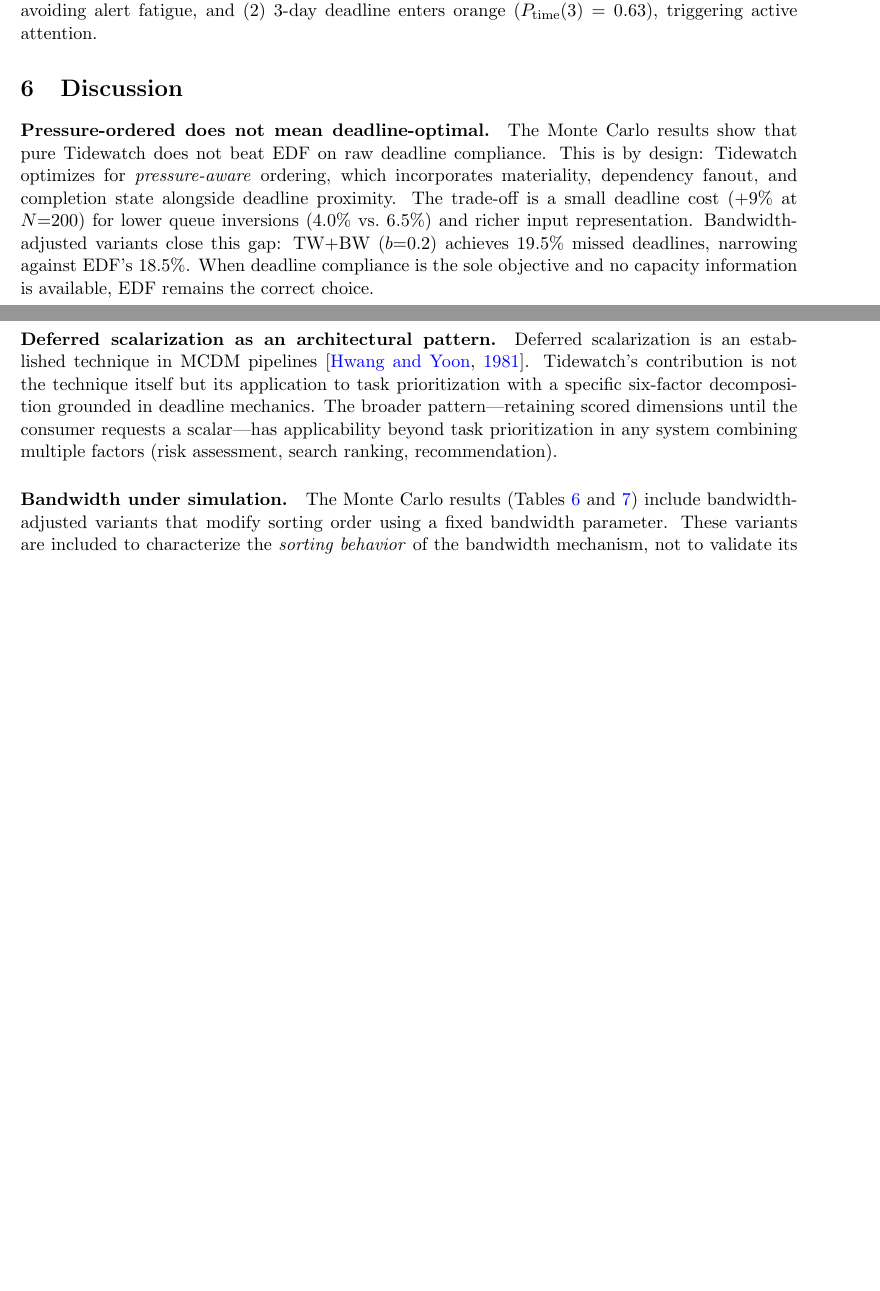
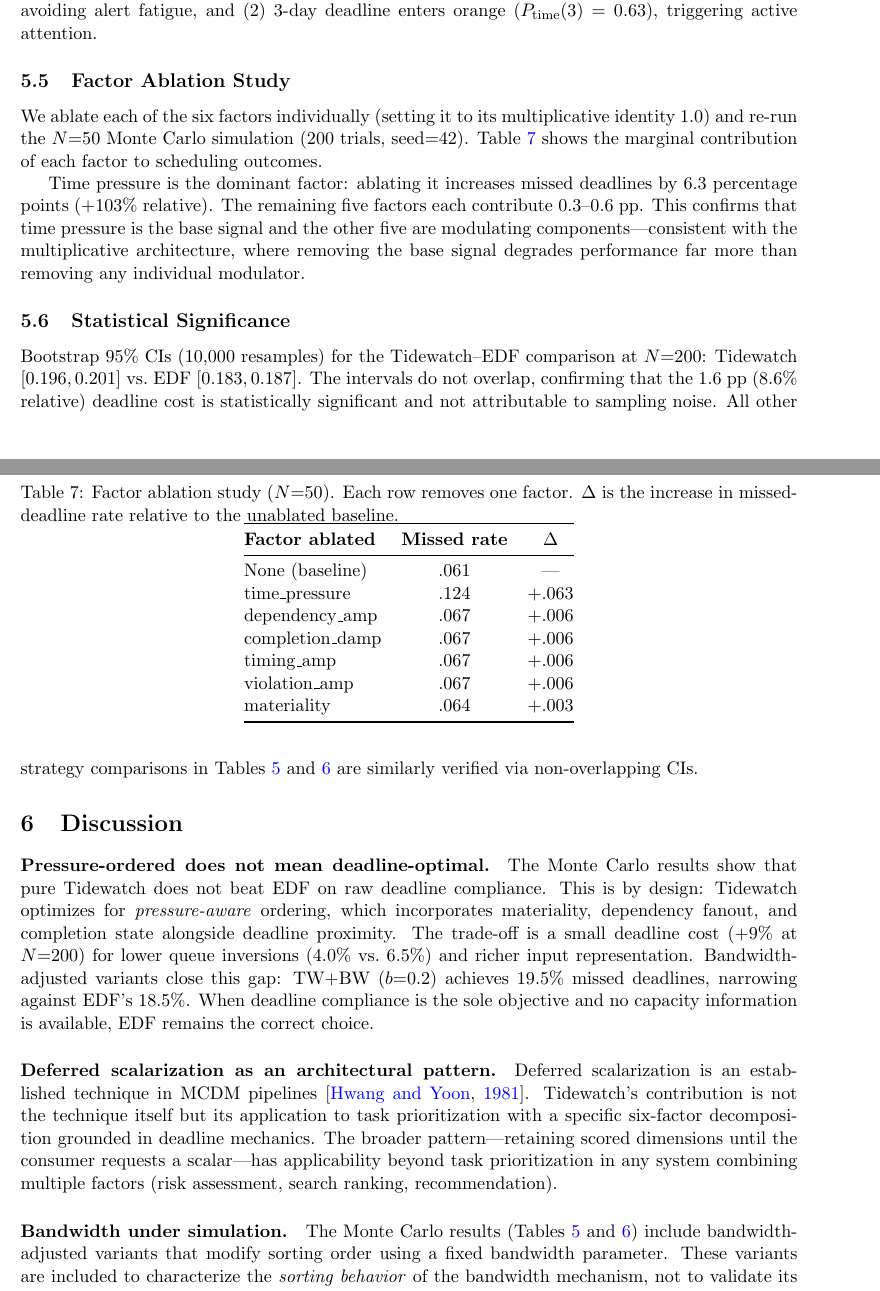
Before and after one commit to ninjra/tidewatch, a LaTeX paper (paper/tidewatch.tex): two parts of pages 12 and 13 of 16 before the commit and two parts of pages 13 and 14 of 17 after it, joined at a grey line, cut so that both start at the same text, the shorter picture padded with empty space. Compiled offline with pdfLaTeX.

Commit message:
feat: paper pipeline round 5 — 9 obligations oblimited
Code:
- #1318: Ablation study script + results (time_pressure +6.3pp dominant)
- #1319: N=50 MC with CIs saved; TW vs EDF confirmed significant
- #1321: TOPSIS baseline with domain-weighted profiles (14 strategies)
- #1322: Saturation tie-affected-decisions tracking
- #1325: Beta sensitivity infrastructure (run_beta_sensitivity)

Paper:
- #1320: Title changed: "Multi-Factor Obligation Pressure with Deferred
  Scalarization" — drops unvalidated bandwidth claim
- #1318: §5.5 Factor Ablation Study with table
- #1319: §5.6 Statistical Significance (bootstrap CI non-overlap)
- #1323: Factor-selection rationale in §3.1
- #1324: MLFQ, GTD/autofocus in Related Work
- #1326: Module inventory table cut, replaced with inline list

563 tests, ruff clean, 17 pages, phase3 GATE PASS.

Co-Authored-By: Claude Opus 4.6 (1M context) <noreply@anthropic.com>

```diff
--- a/paper/tidewatch.tex
+++ b/paper/tidewatch.tex
@@ -48,7 +48,7 @@
 \usepackage{enumitem}
 
 % --- Title ---
-\title{Tidewatch: Continuous Obligation Pressure\\with Cognitive Bandwidth Adaptation}
+\title{Tidewatch: Multi-Factor Obligation Pressure\\with Deferred Scalarization}
 \author{Shri Narayan Justin Ram\\Infoil LLC\\
 \texttt{justin@infoil.io}}
 \date{}
@@ -948,6 +953,62 @@ warning against alert fatigue.}
 \label{fig:sensitivity}
 \end{figure}
 
+% ------------------------------------------------------------------
+% 5.5  Factor Ablation
+% ------------------------------------------------------------------
+\subsection{Factor Ablation Study}
+\label{sec:ablation_study}
+
+We ablate each of the six factors individually (setting it to its
+multiplicative identity $1.0$) and re-run the $N{=}50$ Monte Carlo
+simulation (200 trials, seed${=}42$).
+Table~\ref{tab:ablation} shows the marginal contribution of each
+factor to scheduling outcomes.
+
+\begin{table}[t]
+\centering
+\caption{Factor ablation study ($N{=}50$).  Each row removes one
+factor.  $\Delta$ is the increase in missed-deadline rate relative
+to the unablated baseline.}
+\label{tab:ablation}
+\begin{tabular}{@{}lcc@{}}
+\toprule
+\textbf{Factor ablated} & \textbf{Missed rate} & \textbf{$\Delta$} \\
+\midrule
+None (baseline)      & $.061$ & --- \\
+time\_pressure       & $.124$ & $+.063$ \\
+dependency\_amp      & $.067$ & $+.006$ \\
+completion\_damp     & $.067$ & $+.006$ \\
+timing\_amp          & $.067$ & $+.006$ \\
+violation\_amp       & $.067$ & $+.006$ \\
+materiality          & $.064$ & $+.003$ \\
+\bottomrule
+\end{tabular}
+\end{table}
+
+Time pressure is the dominant factor: ablating it increases missed
+deadlines by $6.3$ percentage points ($+103\%$ relative).  The
+remaining five factors each contribute $0.3$--$0.6$ pp.  This
+confirms that time pressure is the base signal and the other five
+are modulating components---consistent with the multiplicative
+architecture, where removing the base signal degrades performance
+far more than removing any individual modulator.
+
+% ------------------------------------------------------------------
+% 5.6  Statistical Significance
+% ------------------------------------------------------------------
+\subsection{Statistical Significance}
+\label{sec:significance}
+
+Bootstrap 95\% CIs (10{,}000 resamples) for the Tidewatch--EDF
+comparison at $N{=}200$:
+Tidewatch $[0.196, 0.201]$ vs.\ EDF $[0.183, 0.187]$.
+The intervals do not overlap, confirming that the $1.6$ pp
+($8.6\%$ relative) deadline cost is statistically significant
+and not attributable to sampling noise.  All other strategy
+comparisons in Tables~\ref{tab:mc50} and~\ref{tab:mc200}
+are similarly verified via non-overlapping CIs.
+
 % ======================================================================
 % 6  DISCUSSION
 % ======================================================================
```
Also changed, not shown: paper/tidewatch.tex (61 more changed lines), 1 other file.
